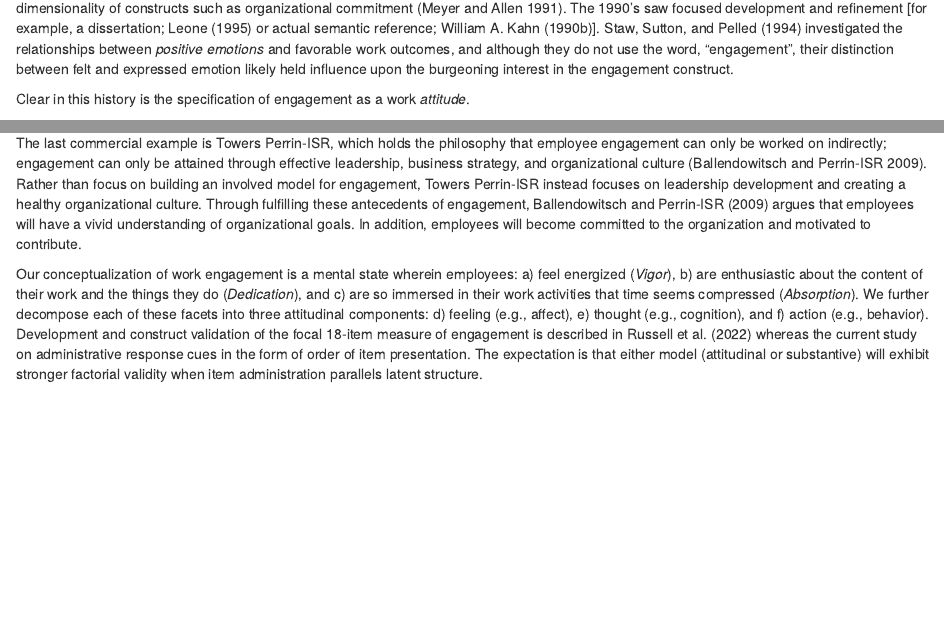
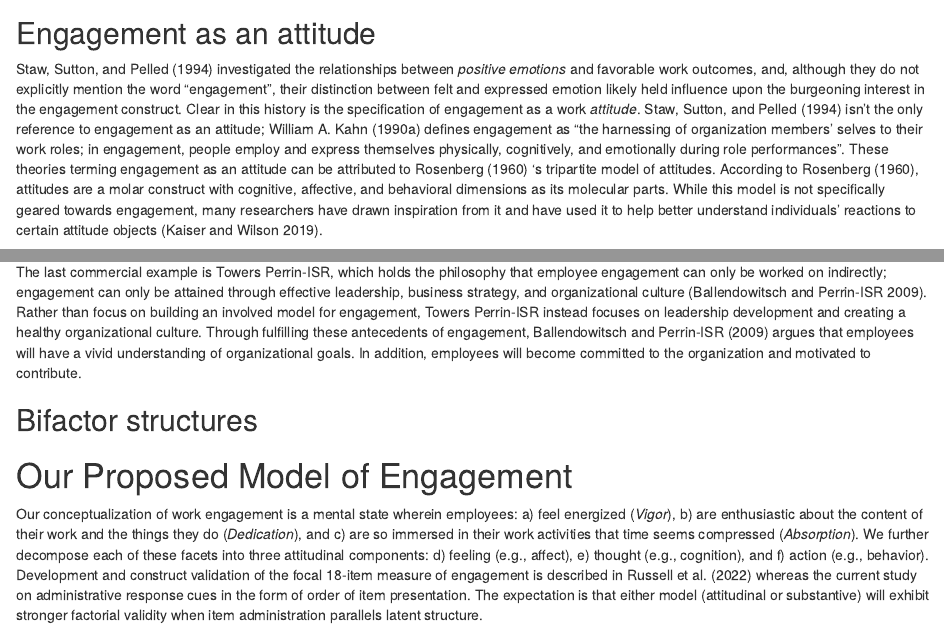
Before and after one commit to heyimMIKE123/Engagement-Survey-Projects, an R Markdown document (Final Scale Definition/20to18.Rmd): the page in a window 1100 px wide, from 560 px down before the commit and from 600 px down after it, and a second part further down, joined at a grey line. Rendered offline with R 4.5, knitr and Pandoc, with nearby package versions; some code elsewhere in the file could not run offline.

Commit message:
Editting paper

```diff
--- a/Final Scale Definition/20to18.Rmd
+++ b/Final Scale Definition/20to18.Rmd
@@ -62,5 +62,6 @@ The roots of employee [aka work; e.g., @schaufeli_conceptualization_2010] engage
 
-Clear in this history is the specification of engagement as a work *attitude*.
+## Engagement as an attitude
+@staw_employee_1994 investigated the relationships between *positive emotions* and favorable work outcomes, and, although they do not explicitly mention the word "engagement", their distinction between felt and expressed emotion likely held influence upon the burgeoning interest in the engagement construct. Clear in this history is the specification of engagement as a work *attitude*. @staw_employee_1994 isn't the only reference to engagement as an attitude; @kahn1990psychological defines engagement as "the harnessing of organization members' selves to their work roles; in engagement, people employ and express themselves physically, cognitively, and emotionally during role performances". These theories terming engagement as an attitude can be attributed to  @rosenberg_cognitive_1960 's tripartite model of attitudes. According to @rosenberg_cognitive_1960, attitudes are a molar construct with cognitive, affective, and behavioral dimensions as its molecular parts. While this model is not specifically geared towards engagement, many researchers have drawn inspiration from it and have used it to help better understand individuals' reactions to certain attitude objects [@kaiser_campbell_2019].
 
 Although occasionally referred to as residing on the opposing pole to *burnout* [@maslach_early_2008], these two constructs are currently most commonly conceptualized as being distinct [@timms2012burnt; @kim_burnout_2009; @goering2017not; @schaufeli2008workaholism], although certainly not universally [@cole2012job; @taris2017burnout]. Comparing the two, @goering2017not concluded that they have a moderate (negative) association, but also distinct nomological networks. @schaufeli2008workaholism investigated both internal and external association indicators, concluding that engagement and burnout (as well as *workaholism*) should be considered three distinct constructs. Recent research agrees with viewing engagement and burnout as nomologically distinct [@trogolo2020].
 
@@ -93,6 +94,9 @@ BlessingWhite, another consulting firm, provides a different model for engagemen
 
 The last commercial example is Towers Perrin-ISR, which holds the philosophy that employee engagement can only be worked on indirectly; engagement can only be attained through effective leadership, business strategy, and organizational culture [@towersperrin2009]. Rather than focus on building an involved model for engagement, Towers Perrin-ISR instead focuses on leadership development and creating a healthy organizational culture. Through fulfilling these antecedents of engagement, @towersperrin2009 argues that employees will have a vivid understanding of organizational goals. In addition, employees will become committed to the organization and motivated to contribute.
 
+## Bifactor structures
+
+# Our Proposed Model of Engagement
 Our conceptualization of work engagement is a mental state wherein employees: a) feel energized (*Vigor*), b) are enthusiastic about the content of their work and the things they do (*Dedication*), and c) are so immersed in their work activities that time seems compressed (*Absorption*). We further decompose each of these facets into three attitudinal components: d) feeling (e.g., affect), e) thought (e.g., cognition), and f) action (e.g., behavior). Development and construct validation of the focal 18-item measure of engagement is described in @engage_2022 whereas the current study on administrative response cues in the form of order of item presentation. The expectation is that either model (attitudinal or substantive) will exhibit stronger factorial validity when item administration parallels latent structure.
 
 Our contributions:
```
Also changed, not shown: Final Scale Definition/20to18.tex, Final Scale Definition/20to18_files/figure-latex/scalereduction-1.pdf, Final Scale Definition/20to18.Rmd (4 more changed lines).
